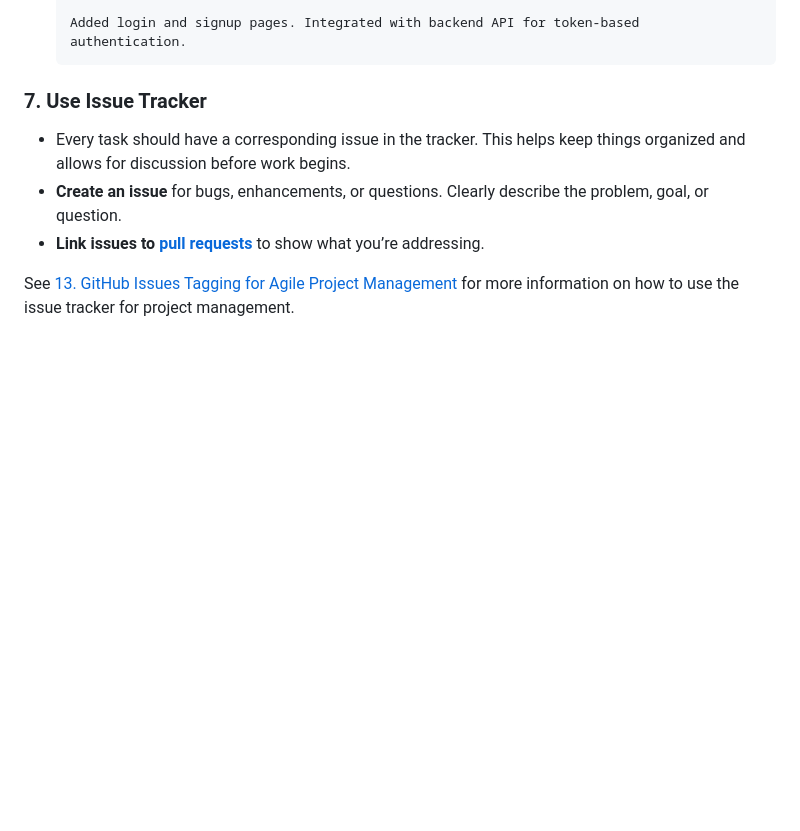
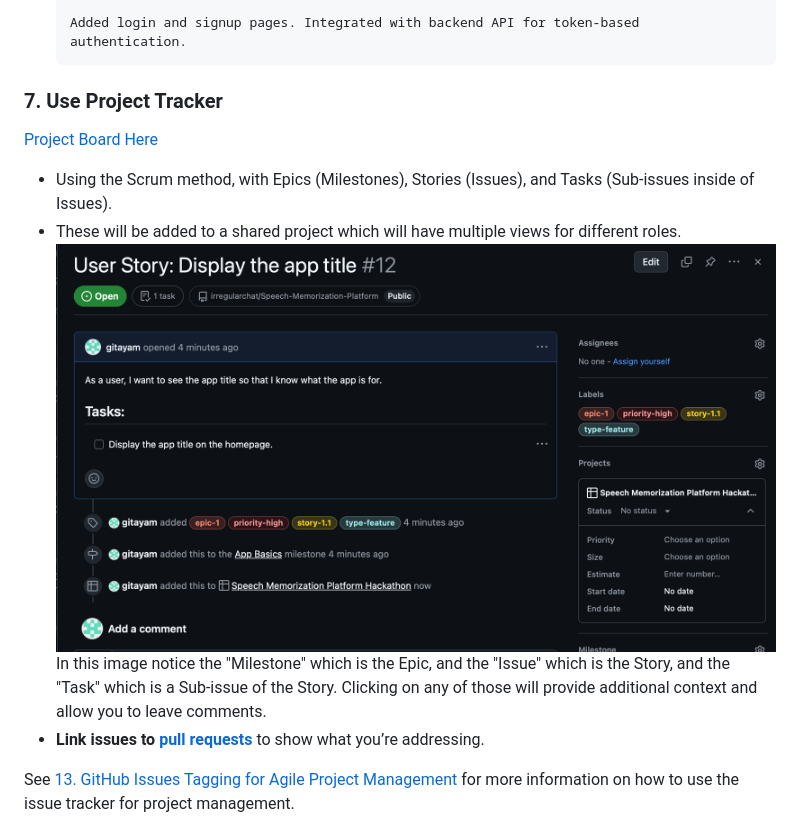
Before and after one commit to irregularchat/Speech-Memorization-Platform, a Markdown page: CONTRIBUTING.md, the part around the change. GitHub-like rendering; pictures changed too: assets/images/docs-example-task-project.png (added); blank space fills up the shorter version.

Commit message:
added context about the project board

```diff
--- a/CONTRIBUTING.md
+++ b/CONTRIBUTING.md
@@ -169,9 +169,12 @@ Since you'll be contributing code to the project, you will typically fork the re
 
 
 
-### 7. **Use Issue Tracker**
-   - Every task should have a corresponding issue in the tracker. This helps keep things organized and allows for discussion before work begins.
-   - **Create an issue** for bugs, enhancements, or questions. Clearly describe the problem, goal, or question.
+### 7. **Use Project Tracker**
+[Project Board Here](https://github.com/orgs/irregularchat/projects/3)
+   - Using the Scrum method, with Epics (Milestones),  Stories (Issues), and Tasks (Sub-issues inside of Issues).
+   - These will be added to a shared project which will have multiple views for different roles.
+   ![Example of a task on the Project Board](./assets/images/docs-example-task-project.png)
+   In this image notice the "Milestone" which is the Epic, and the "Issue" which is the Story, and the "Task" which is a Sub-issue of the Story. Clicking on any of those will provide additional context and allow you to leave comments.
    - **Link issues to [pull requests](https://docs.github.com/en/pull-requests/collaborating-with-pull-requests/proposing-changes-to-your-work-with-pull-requests/about-pull-requests)** to show what you’re addressing.
 
 
```
